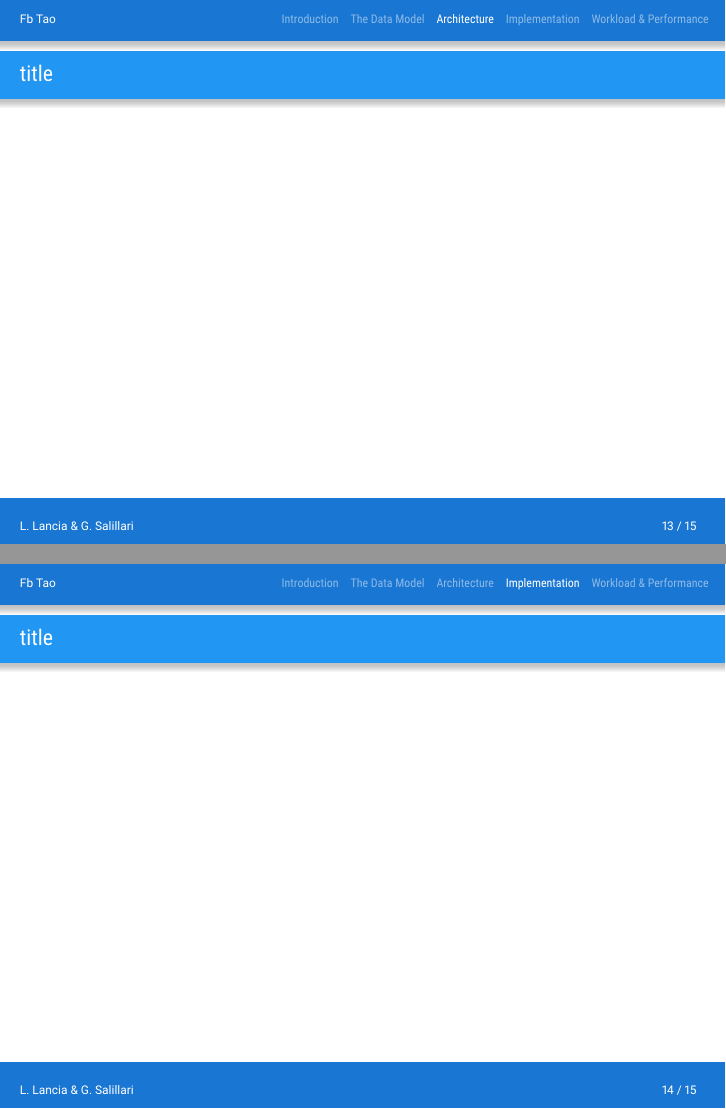
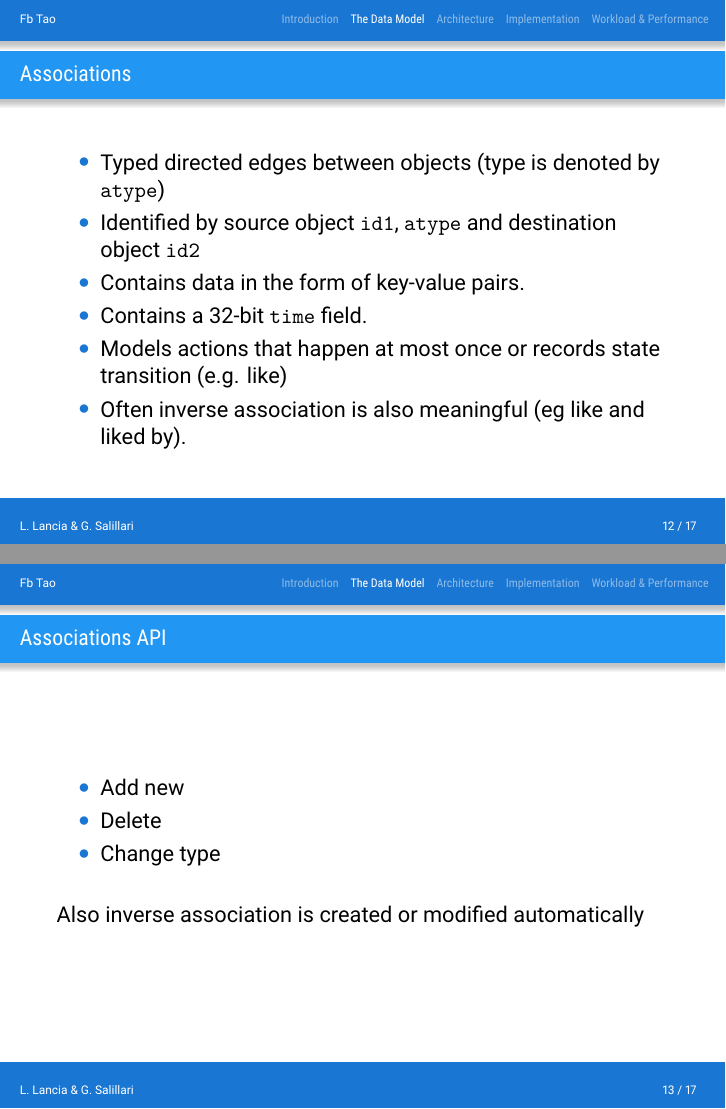
Before and after one commit to llancia/MaterialBeamer, LaTeX slides (presentazionelancia.tex, which reads architechture.tex, datamodel.tex, implementation.tex): pages 17 and 18 of 19 before the commit and pages 16 and 17 of 21 after it, joined at a grey line. Compiled offline with XeLaTeX.

Commit message:
Update on Overleaf.

```diff
--- a/architechture.tex
+++ b/architechture.tex
@@ -1,6 +1,7 @@
 %!TEX root = presentazionelancia.tex
 \section{Architecture}
-\begin{frame}[t]\frametitle{title}
+\begin{frame}[t]
+\frametitle{Architecture}
 
 
 
--- a/datamodel.tex
+++ b/datamodel.tex
@@ -26,15 +26,41 @@
 	\item update
 	\item delete
 \end{itemize}
-
-
-
 \end{frame}
 
 
+\begin{frame}[fragile]
+\frametitle{Associations}
+    \begin{itemize}
+	\item Typed directed edges between objects (type is denoted by \verb!atype!)
+	\item Identified by source object \verb!id1!, \verb!atype! and destination object \verb!id2!
+	\item Contains data in the form of key-value pairs.
+	\item Contains a 32-bit \verb!time! field.
+	\item Models actions that happen at most once or records state transition (e.g. like)
+	\item Often inverse association is also meaningful (eg like and liked by).
+\end{itemize}
+\end{frame}
+
 \begin{frame}
-\frametitle{Associations}
+\frametitle{Associations API}
+\begin{itemize}
+\item Add new
+\item Delete
+\item Change type
+\end{itemize}
+Also inverse association is created or modified automatically
+\end{frame}
 
+\begin{frame}[fragile]
+\frametitle{Querying TAO}
+TAO's associations queries are organized around \emph{associations~ list}
 
+\begin{itemize}
+\item \verb!assoc_get(id1,atype, id2set, high?, low?)!
+\item \verb!assoc_count(id1,atype)!
+\item \verb!assoc_range(id1, atype, pos, limit)!
+\item \verb!assoc_time_range(id1,atype, high, low, limit)!
+\end{itemize}
 
+Query results are bounded to 6000 results
 \end{frame}
--- a/implementation.tex
+++ b/implementation.tex
@@ -1,6 +1,7 @@
 %!TEX root = presentazionelancia.tex
 \section{Implementation}
-\begin{frame}[t]\frametitle{title}
+\begin{frame}[t]
+\frametitle{Implementation}
 
 
 
```
